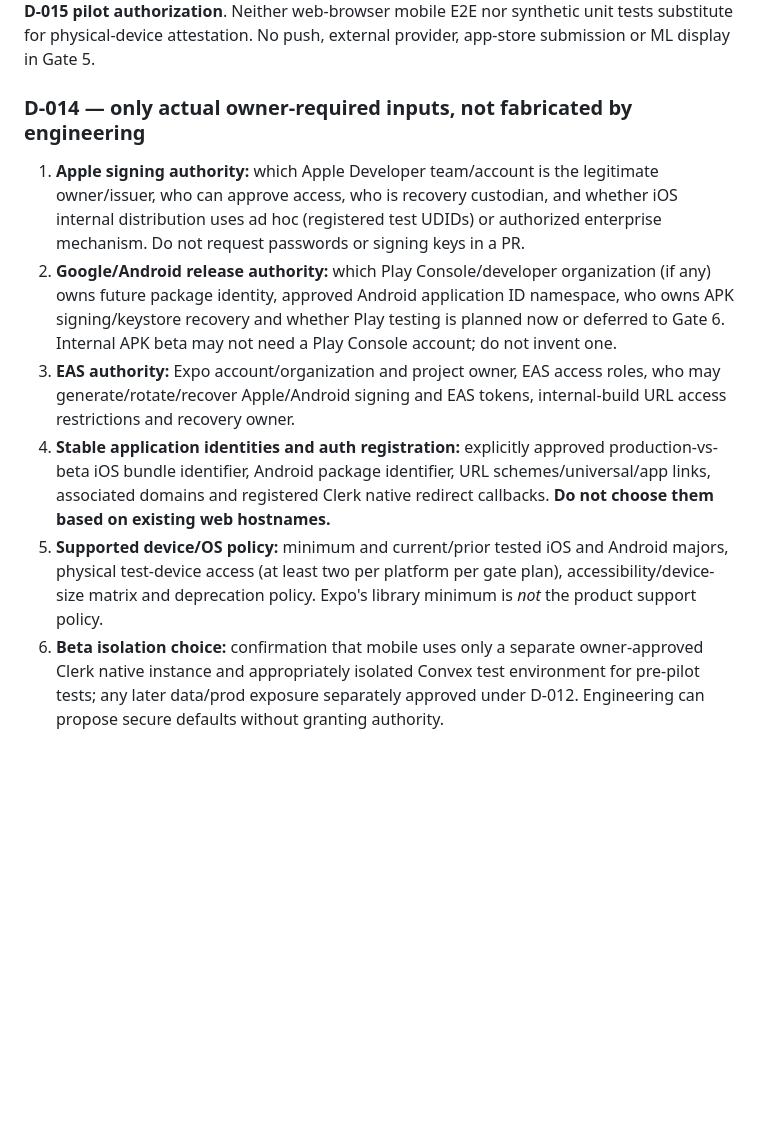
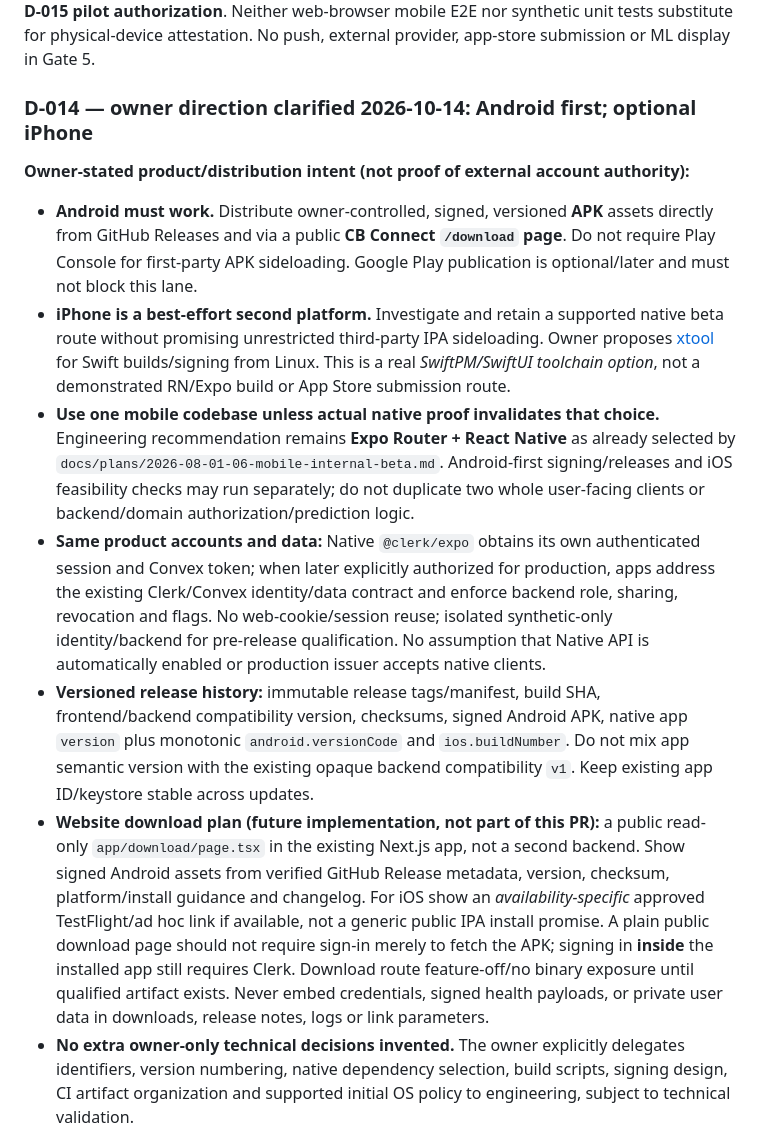
Before and after one commit to Zburgers/cb-connect, a Markdown page: docs/reviews/2026-10-13-gate-5-mobile-preflight.md, the part around one of its changes. GitHub-like rendering; blank space fills up the shorter version.

Commit message:
docs(gate5): capture Android-first APK release direction and bounded iOS options

```diff
--- a/docs/reviews/2026-10-13-gate-5-mobile-preflight.md
+++ b/docs/reviews/2026-10-13-gate-5-mobile-preflight.md
@@ -98,12 +98,14 @@ M3 must generate only its routing host/stubs and interfaces, not create placehol
 
 **M9 future qualification:** app and backend compatibility identity, reproducible EAS internal build hashes and restrictive artifact access, two real physical devices per platform covering approved current/prior major OS where physically available, emulator/simulator matrix, deterministic Maestro flows, current approved privacy/legal copy/retention policy, incident stop switches, accessibility, crash-free >=99.5% after min 200 invited-beta sessions **only after D-015 pilot authorization**. Neither web-browser mobile E2E nor synthetic unit tests substitute for physical-device attestation. No push, external provider, app-store submission or ML display in Gate 5.
 
-### D-014 — only actual owner-required inputs, not fabricated by engineering
+### D-014 — owner direction clarified 2026-10-14: Android first; optional iPhone
 
-1. **Apple signing authority:** which Apple Developer team/account is the legitimate owner/issuer, who can approve access, who is recovery custodian, and whether iOS internal distribution uses ad hoc (registered test UDIDs) or authorized enterprise mechanism. Do not request passwords or signing keys in a PR.
-2. **Google/Android release authority:** which Play Console/developer organization (if any) owns future package identity, approved Android application ID namespace, who owns APK signing/keystore recovery and whether Play testing is planned now or deferred to Gate 6. Internal APK beta may not need a Play Console account; do not invent one.
-3. **EAS authority:** Expo account/organization and project owner, EAS access roles, who may generate/rotate/recover Apple/Android signing and EAS tokens, internal-build URL access restrictions and recovery owner.
-4. **Stable application identities and auth registration:** explicitly approved production-vs-beta iOS bundle identifier, Android package identifier, URL schemes/universal/app links, associated domains and registered Clerk native redirect callbacks. **Do not choose them based on existing web hostnames.**
-5. **Supported device/OS policy:** minimum and current/prior tested iOS and Android majors, physical test-device access (at least two per platform per gate plan), accessibility/device-size matrix and deprecation policy. Expo's library minimum is *not* the product support policy.
-6. **Beta isolation choice:** confirmation that mobile uses only a separate owner-approved Clerk native instance and appropriately isolated Convex test environment for pre-pilot tests; any later data/prod exposure separately approved under D-012. Engineering can propose secure defaults without granting authority.
+**Owner-stated product/distribution intent (not proof of external account authority):**
+- **Android must work.** Distribute owner-controlled, signed, versioned **APK** assets directly from GitHub Releases and via a public **CB Connect `/download` page**. Do not require Play Console for first-party APK sideloading. Google Play publication is optional/later and must not block this lane.
+- **iPhone is a best-effort second platform.** Investigate and retain a supported native beta route without promising unrestricted third-party IPA sideloading. Owner proposes [xtool](https://github.com/xtool-org/xtool) for Swift builds/signing from Linux. This is a real *SwiftPM/SwiftUI toolchain option*, not a demonstrated RN/Expo build or App Store submission route.
+- **Use one mobile codebase unless actual native proof invalidates that choice.** Engineering recommendation remains **Expo Router + React Native** as already selected by `docs/plans/2026-08-01-06-mobile-internal-beta.md`. Android-first signing/releases and iOS feasibility checks may run separately; do not duplicate two whole user-facing clients or backend/domain authorization/prediction logic.
+- **Same product accounts and data:** Native `@clerk/expo` obtains its own authenticated session and Convex token; when later explicitly authorized for production, apps address the existing Clerk/Convex identity/data contract and enforce backend role, sharing, revocation and flags. No web-cookie/session reuse; isolated synthetic-only identity/backend for pre-release qualification. No assumption that Native API is automatically enabled or production issuer accepts native clients.
+- **Versioned release history:** immutable release tags/manifest, build SHA, frontend/backend compatibility version, checksums, signed Android APK, native app `version` plus monotonic `android.versionCode` and `ios.buildNumber`. Do not mix app semantic version with the existing opaque backend compatibility `v1`. Keep existing app ID/keystore stable across updates.
+- **Website download plan (future implementation, not part of this PR):** a public read-only `app/download/page.tsx` in the existing Next.js app, not a second backend. Show signed Android assets from verified GitHub Release metadata, version, checksum, platform/install guidance and changelog. For iOS show an *availability-specific* approved TestFlight/ad hoc link if available, not a generic public IPA install promise. A plain public download page should not require sign-in merely to fetch the APK; signing in **inside** the installed app still requires Clerk. Download route feature-off/no binary exposure until qualified artifact exists. Never embed credentials, signed health payloads, or private user data in downloads, release notes, logs or link parameters.
+- **No extra owner-only technical decisions invented.** The owner explicitly delegates identifiers, version numbering, native dependency selection, build scripts, signing design, CI artifact organization and supported initial OS policy to engineering, subject to technical validation.
 
```
Also changed, not shown: other parts of docs/reviews/2026-10-13-gate-5-mobile-preflight.md (+10 -1 lines).
